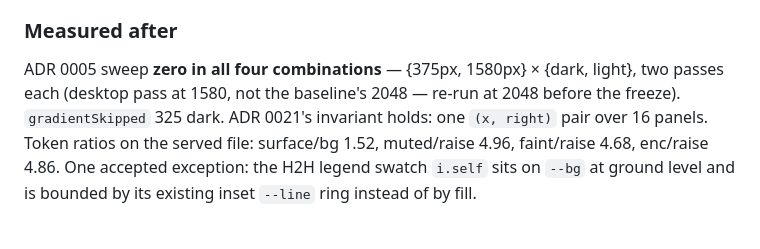
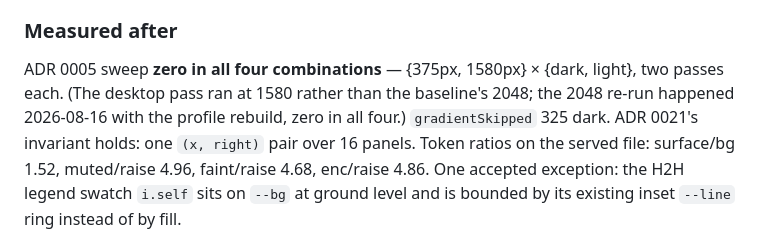
Before and after one commit to tslytle/south-ffl, a Markdown page: docs/adr/0022-elevation-earns-the-box.md, the part around the change. GitHub-like rendering.

```diff
--- a/docs/adr/0022-elevation-earns-the-box.md
+++ b/docs/adr/0022-elevation-earns-the-box.md
@@ -90,8 +90,8 @@ or rises — there is no neutral third option, on purpose.
 
 ### Measured after
 ADR 0005 sweep **zero in all four combinations** — {375px, 1580px} × {dark, light},
-two passes each (desktop pass at 1580, not the baseline's 2048 — re-run at 2048 before
-the freeze). `gradientSkipped` 325 dark. ADR 0021's invariant holds: one `(x, right)`
+two passes each. (The desktop pass ran at 1580 rather than the baseline's 2048; the
+2048 re-run happened 2026-08-16 with the profile rebuild, zero in all four.) `gradientSkipped` 325 dark. ADR 0021's invariant holds: one `(x, right)`
 pair over 16 panels. Token ratios on the served file: surface/bg 1.52, muted/raise
 4.96, faint/raise 4.68, enc/raise 4.86. One accepted exception: the H2H legend swatch
 `i.self` sits on `--bg` at ground level and is bounded by its existing inset
```
Also changed, not shown: HANDOFF.md (+9 -6 lines).
